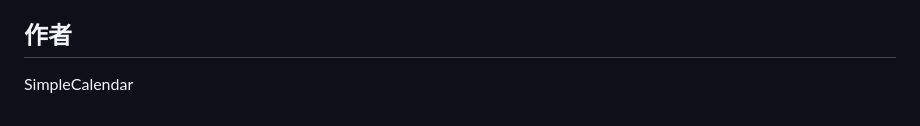
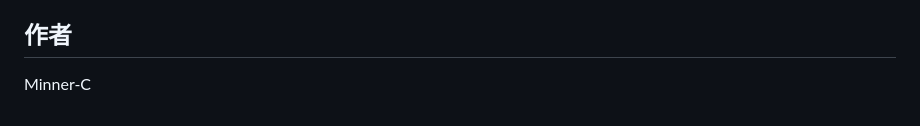
Before and after one commit to Minner-C/simple-calendar, a Markdown page: README.md, the part around the change. Drawn GitHub-style.

Commit message:
Update author to Minner-C

```diff
--- a/README.md
+++ b/README.md
@@ -147,4 +147,4 @@ MIT License
 
 ## 作者
 
-SimpleCalendar
+Minner-C
```
